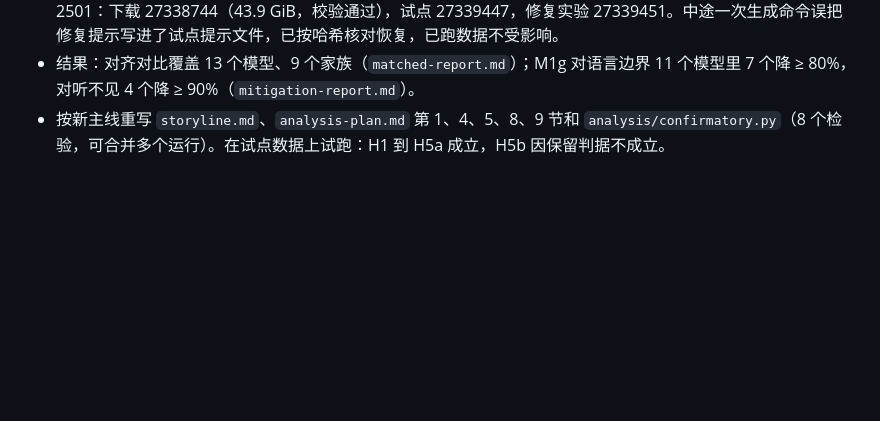
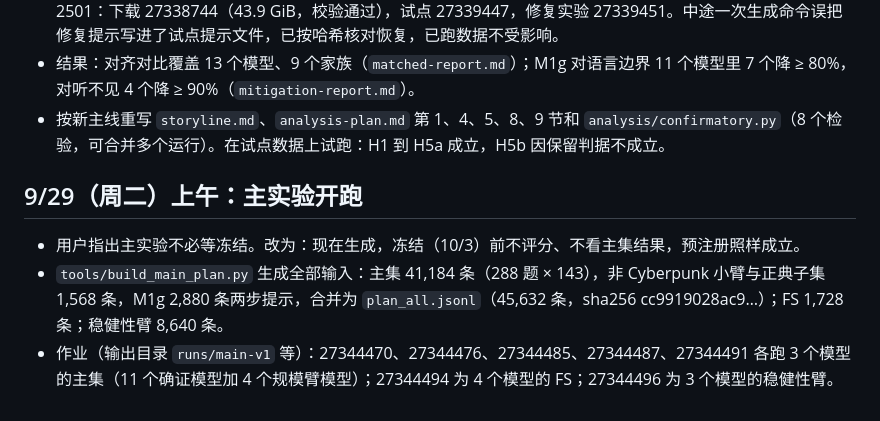
Before and after one commit to 1npc/curse-of-knowledge-roleplay, a Markdown page: docs/log.md, the part around the change. Rendered like a GitHub page; blank space fills up the shorter version.

Commit message:
Log the main-run submission
Co-Authored-By: Claude Opus 5.5 <noreply@anthropic.com>

```diff
--- a/docs/log.md
+++ b/docs/log.md
@@ -66,3 +66,9 @@
 - Mistral-Small-3.1 两次失败（先缺对话模板，后 vLLM 加载视觉部分报错），换成 Mistral-Small-24B-Instruct-2501：下载 27338744（43.9 GiB，校验通过），试点 27339447，修复实验 27339451。中途一次生成命令误把修复提示写进了试点提示文件，已按哈希核对恢复，已跑数据不受影响。
 - 结果：对齐对比覆盖 13 个模型、9 个家族（`matched-report.md`）；M1g 对语言边界 11 个模型里 7 个降 ≥ 80%，对听不见 4 个降 ≥ 90%（`mitigation-report.md`）。
 - 按新主线重写 `storyline.md`、`analysis-plan.md` 第 1、4、5、8、9 节和 `analysis/confirmatory.py`（8 个检验，可合并多个运行）。在试点数据上试跑：H1 到 H5a 成立，H5b 因保留判据不成立。
+
+## 9/29（周二）上午：主实验开跑
+
+- 用户指出主实验不必等冻结。改为：现在生成，冻结（10/3）前不评分、不看主集结果，预注册照样成立。
+- `tools/build_main_plan.py` 生成全部输入：主集 41,184 条（288 题 × 143），非 Cyberpunk 小臂与正典子集 1,568 条，M1g 2,880 条两步提示，合并为 `plan_all.jsonl`（45,632 条，sha256 cc9919028ac9…）；FS 1,728 条；稳健性臂 8,640 条。
+- 作业（输出目录 `runs/main-v1` 等）：27344470、27344476、27344485、27344487、27344491 各跑 3 个模型的主集（11 个确证模型加 4 个规模臂模型）；27344494 为 4 个模型的 FS；27344496 为 3 个模型的稳健性臂。
```
